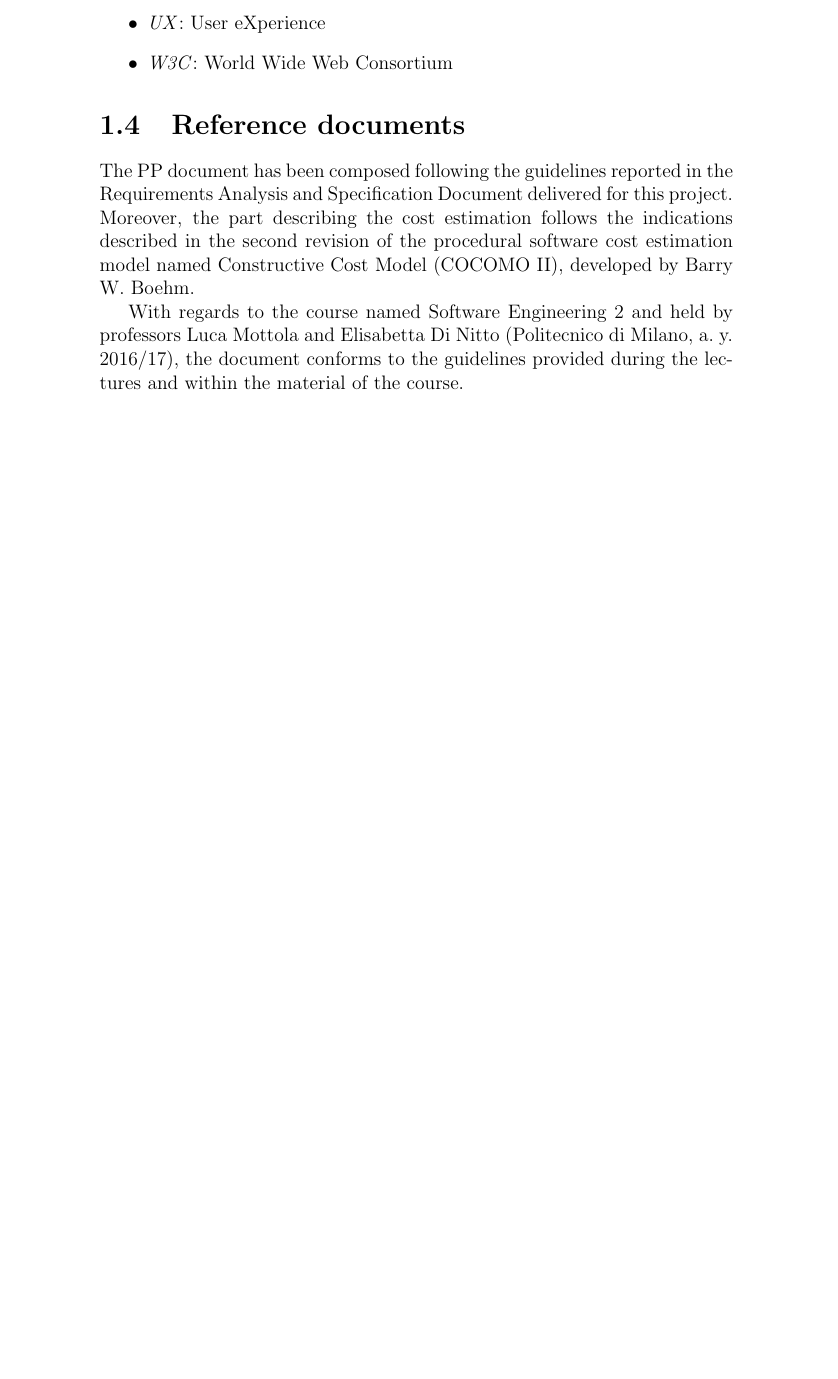
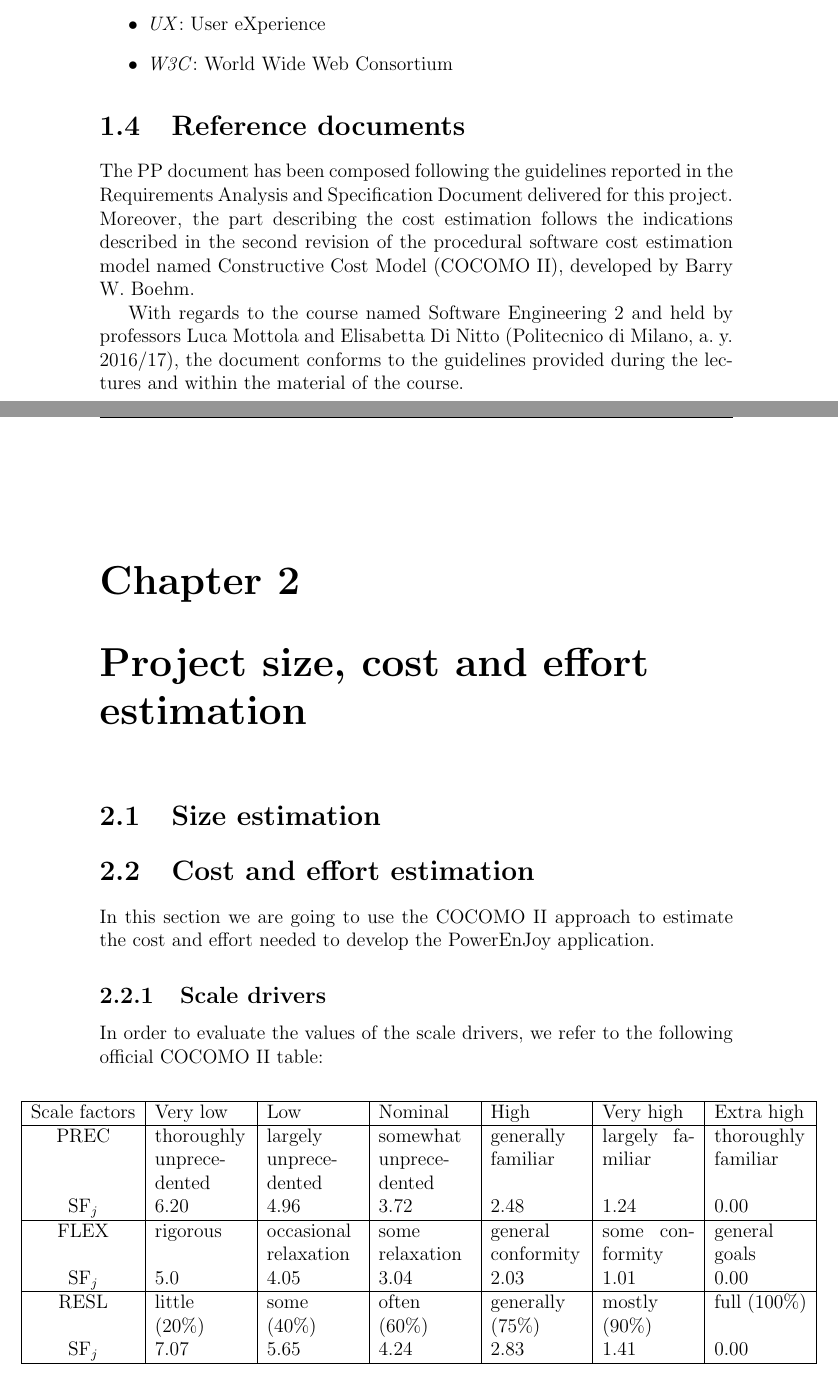
Before and after one commit to JagadeshManivannan/SoftwareEngg2DevOps, a LaTeX thesis (pp/pp.tex, which reads pp/chapters/size_cost_effort.tex): part of page 5 of 5 before the commit and two parts of pages 5 and 6 of 12 after it, the two joined at a grey line, cut so that both start at the same text, the shorter picture padded with empty space. The pictures show the PDF file pp/pp.pdf that the author committed with the source.

Commit message:
Started section about cost and effort estimation.

```diff
--- /dev/null
+++ b/pp/chapters/size_cost_effort.tex
@@ -0,0 +1,10 @@
+\chapter{Project size, cost and effort estimation}
+
+\section{Size estimation}
+
+\section{Cost and effort estimation}
+In this section we are going to use the COCOMO II approach to estimate the
+cost and effort needed to develop the PowerEnJoy application.
+
+\subsection{Scale drivers}
+In order to evaluate the values of the scale drivers, we refer to the following official COCOMO II table:
@@ -0,0 +19,16 @@
+	Scale factors & Very low & Low & Nominal & High & Very high & Extra high \\
+	\hline
+	PREC & thoroughly unprecedented & largely unprecedented & somewhat unprecedented & generally familiar & largely familiar & thoroughly familiar \\
+	SF\(_j\) & 6.20 & 4.96 & 3.72 & 2.48 & 1.24 & 0.00 \\
+	\hline
+	FLEX & rigorous & occasional relaxation & some relaxation & general conformity & some conformity & general goals \\
+	SF\(_j\) & 5.0 & 4.05 & 3.04 & 2.03 & 1.01 & 0.00 \\
+	\hline
+	RESL & little (20\%) & some (40\%) & often (60\%) & generally (75\%) & mostly (90\%) & full (100\%) \\
+	SF\(_j\) & 7.07 & 5.65 & 4.24 & 2.83 & 1.41 & 0.00 \\
+	\hline
+	TEAM & very difficult interactions & some difficult interactions & basically cooperative interactions & largely cooperative & highly cooperative & seamless interactions \\
+	SF\(_j\) & 5.48 & 4.38 & 3.29 & 2.19 & 1.10 & 0.00 \\
+	\hline
+	PMAT & Level 1 lower & Level  1 upper & Level 2 & Level 3 & Level 4  & Level 5 \\
+	SF\(_j\) & 7.80 & 6.24 & 4.68 & 3.12 & 1.56 & 0.00 \\
@@ -0,0 +85,14 @@
+\begin{table}[H]
+	\hspace*{-1.7cm}
+	\begin{tabular}{|p{2cm}|p{2cm}|p{2cm}|p{2cm}|p{2cm}|p{2cm}|p{2cm}|}
+		\hline
+		\multicolumn{7}{|c|}{RELY cost drivers} \\
+		\hhline{|=======|}
+		RELY descriptors & slightly inconvenience & easily recoverable losses & moderate recoverable losses & high financial loss & risk to human life & \\
+		\hline
+		Rating level & Very low & Low & Nominal & High & Very high & Extra high \\
+		\hline
+		Effort multipliers & 0.82 & 0.92 & 1.00 & 1.10 & 1.26 & n/a \\
+		\hline
+	\end{tabular}
+\end{table}
@@ -0,0 +110,14 @@
+\begin{table}[H]
+	\hspace*{-1.7cm}
+	\begin{tabular}{|p{2cm}|p{2cm}|p{2cm}|p{2cm}|p{2cm}|p{2cm}|p{2cm}|}
+		\hline
+		\multicolumn{7}{|c|}{DATA cost drivers} \\
+		\hhline{|=======|}
+		DATA descriptors & & \(\frac{D}{P} < 10\) & \(10 \leq \frac{D}{P} < 100\) & \(100 \leq \frac{D}{P} < 1000\) & \(\frac{D}{P} \geq 1000\) & \\
+		\hline
+		Rating level & Very low & Low & Nominal & High & Very high & Extra high \\
+		\hline
+		Effort multipliers & n/a & 0.90 & 1.00 & 1.14 & 1.28 & n/a \\
+		\hline
+	\end{tabular}
+\end{table}
@@ -0,0 +133,12 @@
+\begin{table}[H]
+	\hspace*{-1.7cm}
+	\begin{tabular}{|p{2cm}|p{2cm}|p{2cm}|p{2cm}|p{2cm}|p{2cm}|p{2cm}|}
+		\hline
+		\multicolumn{7}{|c|}{CPLX cost drivers} \\
+		\hhline{|=======|}
+		Rating level & Very low & Low & Nominal & High & Very high & Extra high \\
+		\hline
+		Effort multipliers & 0.73 & 0.87 & 1.00 & 1.17 & 1.34 & 1.74 \\
+		\hline
+	\end{tabular}
+\end{table}
@@ -0,0 +154,14 @@
+\begin{table}[H]
+	\hspace*{-1.7cm}
+	\begin{tabular}{|p{2cm}|p{2cm}|p{2cm}|p{2cm}|p{2cm}|p{2cm}|p{2cm}|}
+		\hline
+		\multicolumn{7}{|c|}{RUSE cost drivers} \\
+		\hhline{|=======|}
+		RUSE descriptors & & None & Across project & Across program & Across product line & Across multiple product \\
+		\hline
+		Rating level & Very low & Low & Nominal & High & Very high & Extra high \\
+		\hline
+		Effort multipliers & n/a & 0.95 & 1.00 & 1.07 & 1.15 & 1.24 \\
+		\hline
+	\end{tabular}
+\end{table}
@@ -0,0 +176,14 @@
+\begin{table}[H]
+	\hspace*{-1.7cm}
+	\begin{tabular}{|p{2cm}|p{2cm}|p{2cm}|p{2cm}|p{2cm}|p{2cm}|p{2cm}|}
+		\hline
+		\multicolumn{7}{|c|}{DOCU cost drivers} \\
+		\hhline{|=======|}
+		DOCU descriptors & Many life-cycle needs uncovered & Some life-cycle needs uncovered & Right sized to life-cycle needs & Excessive for life-cycle needs & Very excessive for life-cycle needs & \\
+		\hline
+		Rating level & Very low & Low & Nominal & High & Very high & Extra high \\
+		\hline
+		Effort multipliers & 0.81 & 0.91 & 1.00 & 1.11 & 1.23 & n/a \\
+		\hline
+	\end{tabular}
+\end{table}
@@ -0,0 +200,14 @@
+\begin{table}[H]
+	\hspace*{-1.7cm}
+	\begin{tabular}{|p{2cm}|p{2cm}|p{2cm}|p{2cm}|p{2cm}|p{2cm}|p{2cm}|}
+		\hline
+		\multicolumn{7}{|c|}{TIME cost drivers} \\
+		\hhline{|=======|}
+		TIME descriptors & & & \(\leq 50\%\) use of available execution time & 70\% use of available execution time & 85\% use of available execution time & 90\% use of available execution time \\
+		\hline
+		Rating level & Very low & Low & Nominal & High & Very high & Extra high \\
+		\hline
+		Effort multipliers & n/a & n/a & 1.00 & 1.11 & 1.29 & 1.63 \\
+		\hline
+	\end{tabular}
+\end{table}
@@ -0,0 +223,14 @@
+\begin{table}[H]
+	\hspace*{-1.7cm}
+	\begin{tabular}{|p{2cm}|p{2cm}|p{2cm}|p{2cm}|p{2cm}|p{2cm}|p{2cm}|}
+		\hline
+		\multicolumn{7}{|c|}{STOR cost drivers} \\
+		\hhline{|=======|}
+		STOR descriptors & & & \(\leq 50\%\) use of available storage & 70\% use of available storage & 85\% use of available storage & 90\% use of available storage \\
+		\hline
+		Rating level & Very low & Low & Nominal & High & Very high & Extra high \\
+		\hline
+		Effort multipliers & n/a & n/a & 1.00 & 1.05 & 1.17 & 1.46 \\
+		\hline
+	\end{tabular}
+\end{table}
@@ -0,0 +245,14 @@
+\begin{table}[H]
+	\hspace*{-1.7cm}
+	\begin{tabular}{|p{2cm}|p{2cm}|p{2cm}|p{2cm}|p{2cm}|p{2cm}|p{2cm}|}
+		\hline
+		\multicolumn{7}{|c|}{PVOL cost drivers} \\
+		\hhline{|=======|}
+		PVOL descriptors & & Major change every 12~months; minor change every 1~month & Major change every 6~months;\newline minor change every 2~weeks & Major change every 2~months;\newline minor change every 1~week & Major change every 2~weeks;\newline minor change every 2~days & \\
+		\hline
+		Rating level & Very low & Low & Nominal & High & Very high & Extra high \\
+		\hline
+		Effort multipliers & n/a & 0.87 & 1.00 & 1.15 & 1.30 & n/a \\
+		\hline
+	\end{tabular}
+\end{table}
@@ -0,0 +267,14 @@
+\begin{table}[H]
+	\hspace*{-1.7cm}
+	\begin{tabular}{|p{2cm}|p{2cm}|p{2cm}|p{2cm}|p{2cm}|p{2cm}|p{2cm}|}
+		\hline
+		\multicolumn{7}{|c|}{ACAP cost drivers} \\
+		\hhline{|=======|}
+		ACAP descriptors & 15th percentile & 35th percentile & 55th percentile & 75th percentile & 90th percentile & \\
+		\hline
+		Rating level & Very low & Low & Nominal & High & Very high & Extra high \\
+		\hline
+		Effort multipliers & 1.42 & 1.19 & 1.00 & 0.85 & 0.71 & n/a \\
+		\hline
+	\end{tabular}
+\end{table}
```
Also changed, not shown: pp/pp.tex (+6 -3 lines), pp/pp.pdf, pp/chapters/size_cost_effort.tex (130 more changed lines).
